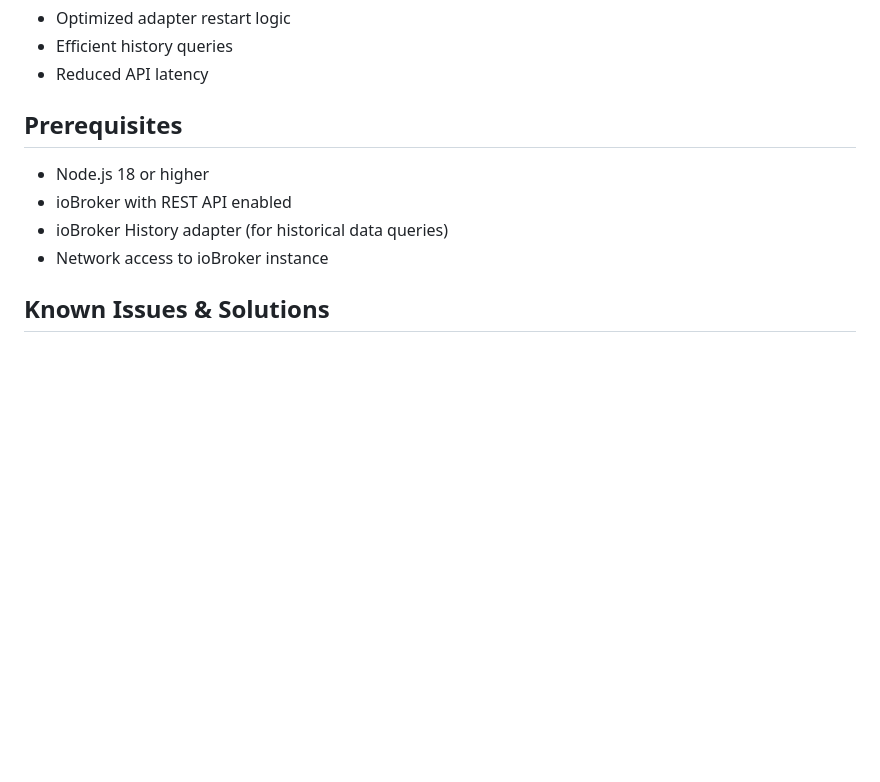
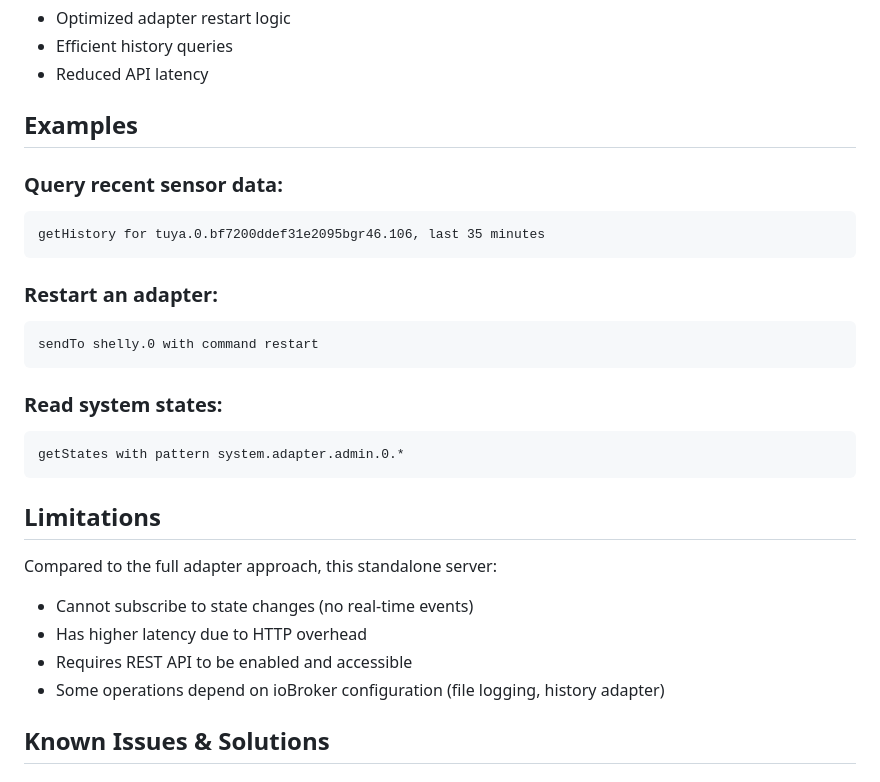
Before and after one commit to passuff/iobroker_mcp, a Markdown page: README.md, the part around one of its changes. Drawn GitHub-style; blank space fills up the shorter version.

````diff
--- a/README.md
+++ b/README.md
@@ -118,12 +151,30 @@ npm start
 - Efficient history queries
 - Reduced API latency
 
-## Prerequisites
+## Examples
 
-- Node.js 18 or higher
-- ioBroker with REST API enabled
-- ioBroker History adapter (for historical data queries)
-- Network access to ioBroker instance
+### Query recent sensor data:
+```
+getHistory for tuya.0.bf7200ddef31e2095bgr46.106, last 35 minutes
+```
+
+### Restart an adapter:
+```
+sendTo shelly.0 with command restart
+```
+
+### Read system states:
+```
+getStates with pattern system.adapter.admin.0.*
+```
+
+## Limitations
+
+Compared to the full adapter approach, this standalone server:
+- Cannot subscribe to state changes (no real-time events)
+- Has higher latency due to HTTP overhead
+- Requires REST API to be enabled and accessible
+- Some operations depend on ioBroker configuration (file logging, history adapter)
 
 ## Known Issues & Solutions
 
````
Also changed, not shown: other parts of README.md (+85 -26 lines), standalone-mcp-server/CURSOR_SETUP.md (+126 -126 lines), standalone-mcp-server/README.md (deleted, +0 -162 lines).
